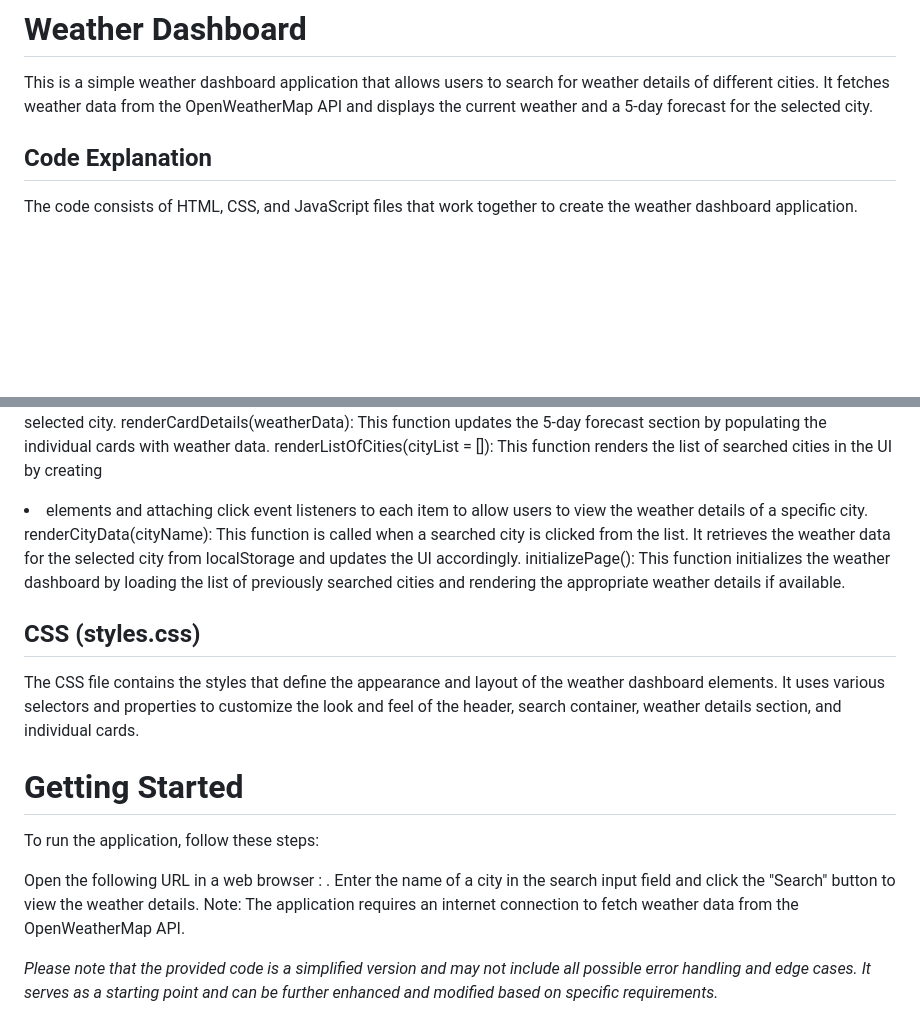
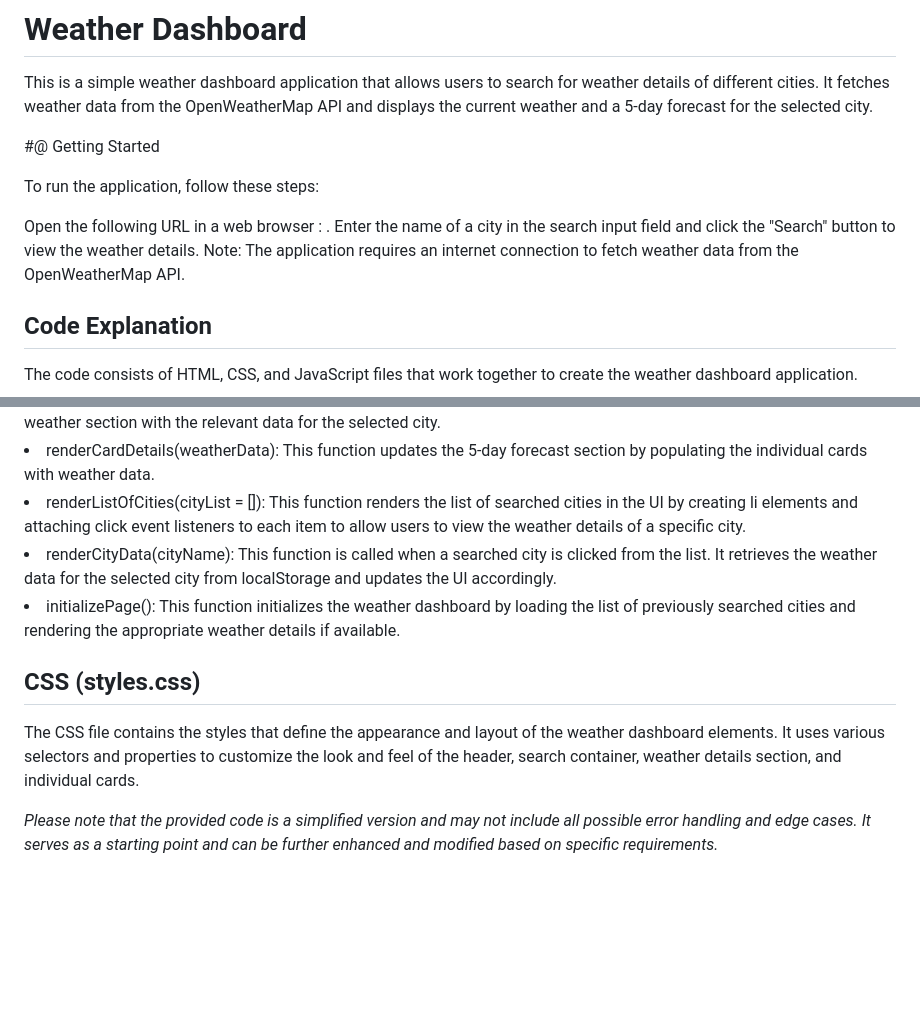
Before and after one commit to Youngobz/Weather-Dashboard, a Markdown page: README.md, 2 parts joined by grey strips. Rendered like a GitHub page; blank space fills up the shorter version.

Commit message:
list items added

```diff
--- a/README.md
+++ b/README.md
@@ -1,6 +1,14 @@
 # Weather Dashboard
 
 This is a simple weather dashboard application that allows users to search for weather details of different cities. It fetches weather data from the OpenWeatherMap API and displays the current weather and a 5-day forecast for the selected city.
+
+#@ Getting Started
+
+To run the application, follow these steps:
+
+Open the following URL in a web browser : .
+Enter the name of a city in the search input field and click the "Search" button to view the weather details.
+Note: The application requires an internet connection to fetch weather data from the OpenWeatherMap API.
 
 ## Code Explanation
 
@@ -30,19 +38,11 @@ renderWeatherDetails(weatherData = []): This function renders the weather detail
 renderCurrentDateDetails(todaysData): This function updates the current weather section with the relevant data for the selected city.
-renderCardDetails(weatherData): This function updates the 5-day forecast section by populating the individual cards with weather data.
-renderListOfCities(cityList = []): This function renders the list of searched cities in the UI by creating <li> elements and attaching click event listeners to each item to allow users to view the weather details of a specific city.
-renderCityData(cityName): This function is called when a searched city is clicked from the list. It retrieves the weather data for the selected city from localStorage and updates the UI accordingly.
-initializePage(): This function initializes the weather dashboard by loading the list of previously searched cities and rendering the appropriate weather details if available.
+<li>renderCardDetails(weatherData): This function updates the 5-day forecast section by populating the individual cards with weather data.
+<li>renderListOfCities(cityList = []): This function renders the list of searched cities in the UI by creating li elements and attaching click event listeners to each item to allow users to view the weather details of a specific city.
+<li>renderCityData(cityName): This function is called when a searched city is clicked from the list. It retrieves the weather data for the selected city from localStorage and updates the UI accordingly.
+<li>initializePage(): This function initializes the weather dashboard by loading the list of previously searched cities and rendering the appropriate weather details if available.
 
 ## CSS (styles.css)
 
 The CSS file contains the styles that define the appearance and layout of the weather dashboard elements. It uses various selectors and properties to customize the look and feel of the header, search container, weather details section, and individual cards.
 
-# Getting Started
-
-To run the application, follow these steps:
-
-Open the following URL in a web browser : .
-Enter the name of a city in the search input field and click the "Search" button to view the weather details.
-Note: The application requires an internet connection to fetch weather data from the OpenWeatherMap API.
-
 _Please note that the provided code is a simplified version and may not include all possible error handling and edge cases. It serves as a starting point and can be further enhanced and modified based on specific requirements._
```
Also changed, not shown: other parts of README.md (+11 -11 lines).
